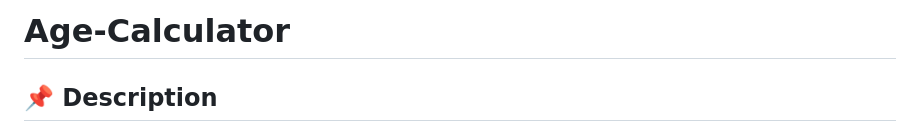
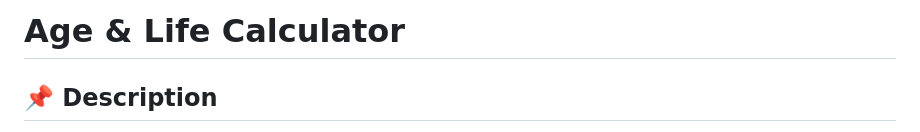
Before and after one commit to yvonnesarah/Age-Calculator, a Markdown page: README.md, the part around the change. Rendered like a GitHub page.

```diff
--- a/README.md
+++ b/README.md
@@ -1,4 +1,4 @@
-# Age-Calculator
+# Age & Life Calculator
 
 ## 📌 Description
 The Age & Life Calculator is a dynamic, real-time web application that calculates your age with extreme precision and presents rich, interactive insights about your life.
```
